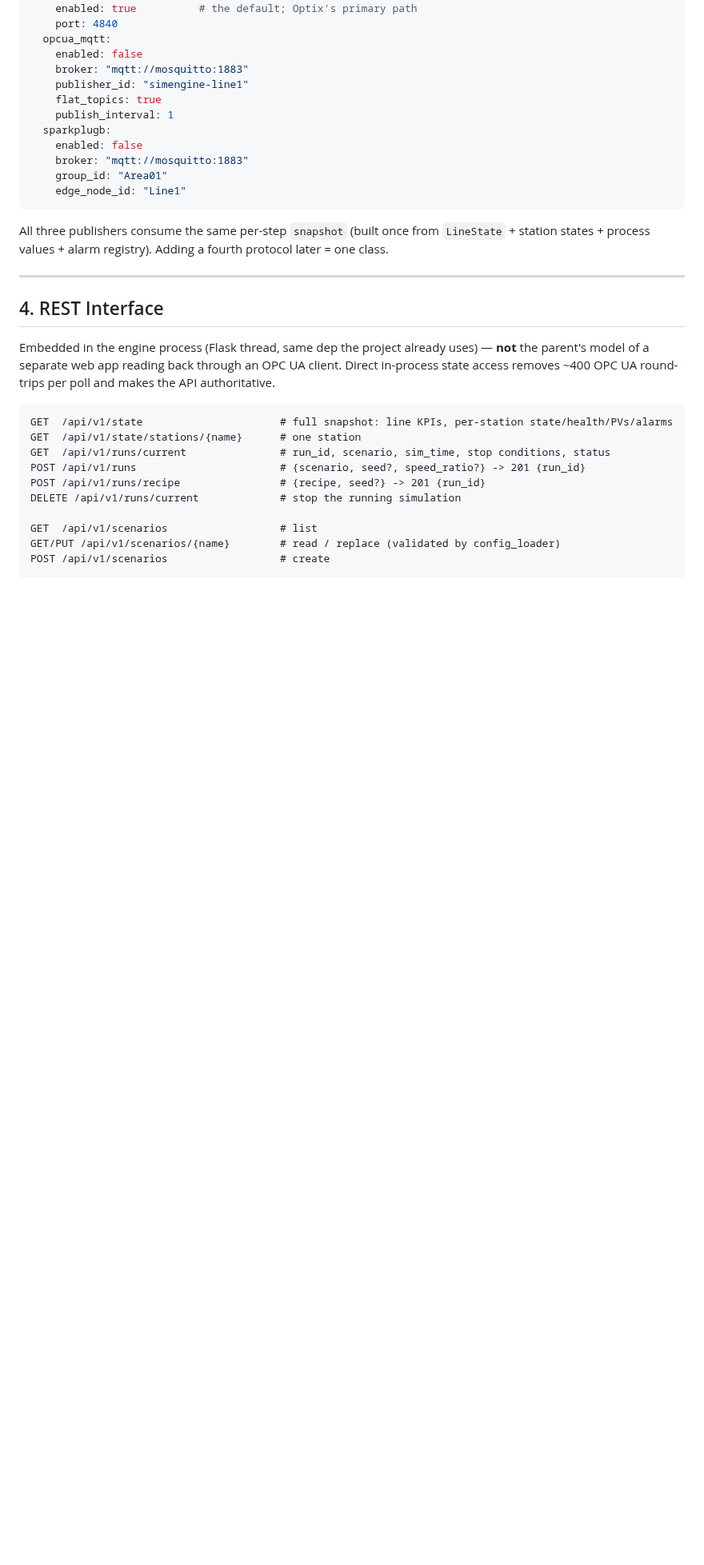
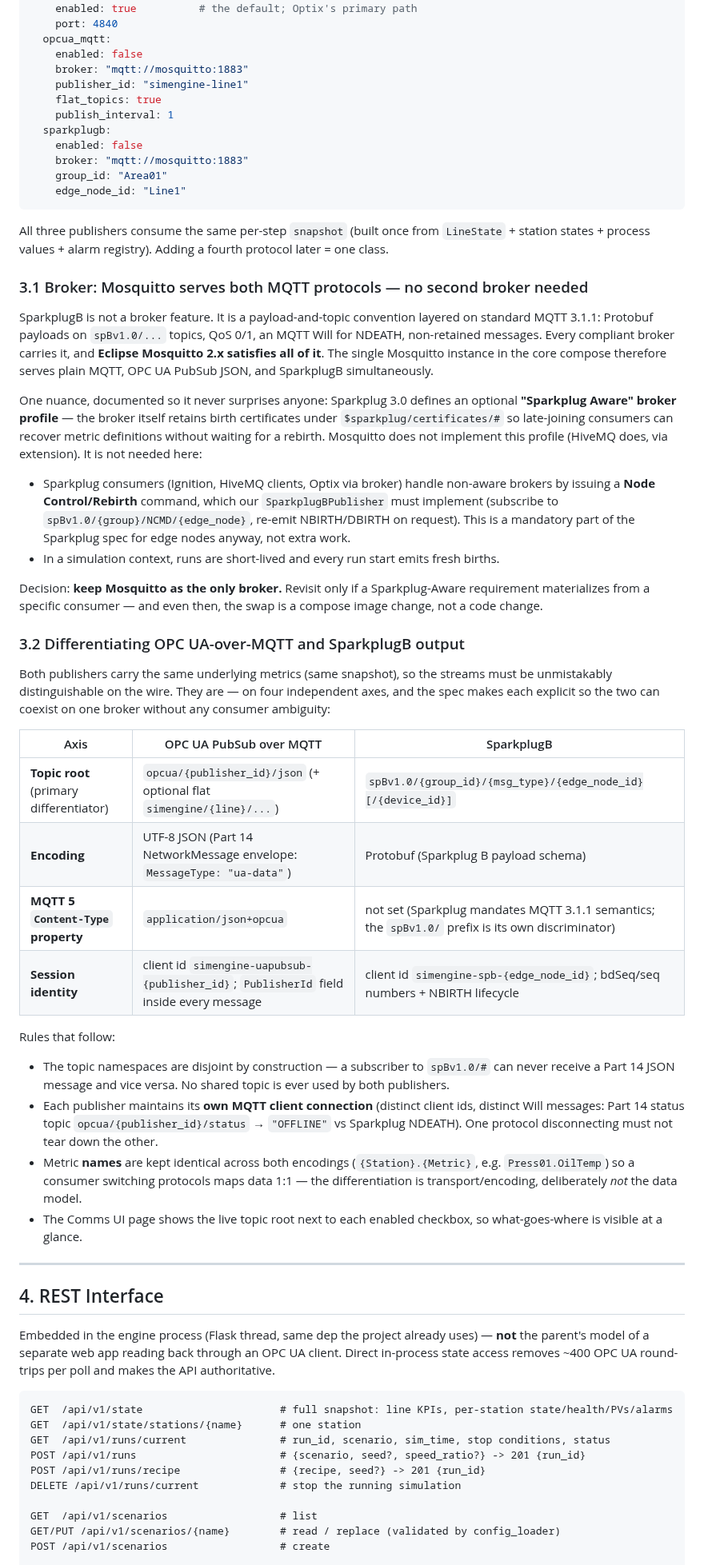
Before and after one commit to paupier/simengine, a Markdown page: docs/specs/clone_target_architecture.md, the part around the change. Shown at 80% size. GitHub-like rendering; blank space fills up the shorter version.

Commit message:
docs: confirm Mosquitto for SparkplugB, specify protocol output differentiation
SparkplugB is a payload/topic convention over standard MQTT, fully
served by Mosquitto 2.x; document the optional Sparkplug-Aware broker
profile Mosquitto lacks and why NCMD/Rebirth support in our publisher
makes it unnecessary. Add explicit differentiation spec for the two
MQTT outputs: disjoint topic roots, JSON vs Protobuf encoding,
Content-Type property, separate client sessions and Will messages,
with identical metric names across both.

Co-Authored-By: Claude Fable 5 <noreply@anthropic.com>
Claude-Session: https://claude.ai/code/session_01SkQ1XG5fTxHtrRx3Kq1ZNu

```diff
--- a/docs/specs/clone_target_architecture.md
+++ b/docs/specs/clone_target_architecture.md
@@ -115,6 +115,34 @@ comms:
 
 All three publishers consume the same per-step `snapshot` (built once from `LineState` + station states + process values + alarm registry). Adding a fourth protocol later = one class.
 
+### 3.1 Broker: Mosquitto serves both MQTT protocols — no second broker needed
+
+SparkplugB is not a broker feature. It is a payload-and-topic convention layered on standard MQTT 3.1.1: Protobuf payloads on `spBv1.0/...` topics, QoS 0/1, an MQTT Will for NDEATH, non-retained messages. Every compliant broker carries it, and **Eclipse Mosquitto 2.x satisfies all of it**. The single Mosquitto instance in the core compose therefore serves plain MQTT, OPC UA PubSub JSON, and SparkplugB simultaneously.
+
+One nuance, documented so it never surprises anyone: Sparkplug 3.0 defines an optional **"Sparkplug Aware" broker profile** — the broker itself retains birth certificates under `$sparkplug/certificates/#` so late-joining consumers can recover metric definitions without waiting for a rebirth. Mosquitto does not implement this profile (HiveMQ does, via extension). It is not needed here:
+
+- Sparkplug consumers (Ignition, HiveMQ clients, Optix via broker) handle non-aware brokers by issuing a **Node Control/Rebirth** command, which our `SparkplugBPublisher` must implement (subscribe to `spBv1.0/{group}/NCMD/{edge_node}`, re-emit NBIRTH/DBIRTH on request). This is a mandatory part of the Sparkplug spec for edge nodes anyway, not extra work.
+- In a simulation context, runs are short-lived and every run start emits fresh births.
+
+Decision: **keep Mosquitto as the only broker.** Revisit only if a Sparkplug-Aware requirement materializes from a specific consumer — and even then, the swap is a compose image change, not a code change.
+
+### 3.2 Differentiating OPC UA-over-MQTT and SparkplugB output
+
+Both publishers carry the same underlying metrics (same snapshot), so the streams must be unmistakably distinguishable on the wire. They are — on four independent axes, and the spec makes each explicit so the two can coexist on one broker without any consumer ambiguity:
+
+| Axis | OPC UA PubSub over MQTT | SparkplugB |
+|---|---|---|
+| **Topic root** (primary differentiator) | `opcua/{publisher_id}/json` (+ optional flat `simengine/{line}/...`) | `spBv1.0/{group_id}/{msg_type}/{edge_node_id}[/{device_id}]` |
+| **Encoding** | UTF-8 JSON (Part 14 NetworkMessage envelope: `MessageType: "ua-data"`) | Protobuf (Sparkplug B payload schema) |
+| **MQTT 5 `Content-Type` property** | `application/json+opcua` | not set (Sparkplug mandates MQTT 3.1.1 semantics; the `spBv1.0/` prefix is its own discriminator) |
+| **Session identity** | client id `simengine-uapubsub-{publisher_id}`; `PublisherId` field inside every message | client id `simengine-spb-{edge_node_id}`; bdSeq/seq numbers + NBIRTH lifecycle |
+
+Rules that follow:
+- The topic namespaces are disjoint by construction — a subscriber to `spBv1.0/#` can never receive a Part 14 JSON message and vice versa. No shared topic is ever used by both publishers.
+- Each publisher maintains its **own MQTT client connection** (distinct client ids, distinct Will messages: Part 14 status topic `opcua/{publisher_id}/status` → `"OFFLINE"` vs Sparkplug NDEATH). One protocol disconnecting must not tear down the other.
+- Metric **names** are kept identical across both encodings (`{Station}.{Metric}`, e.g. `Press01.OilTemp`) so a consumer switching protocols maps data 1:1 — the differentiation is transport/encoding, deliberately *not* the data model.
+- The Comms UI page shows the live topic root next to each enabled checkbox, so what-goes-where is visible at a glance.
+
 ---
 
 ## 4. REST Interface
```
